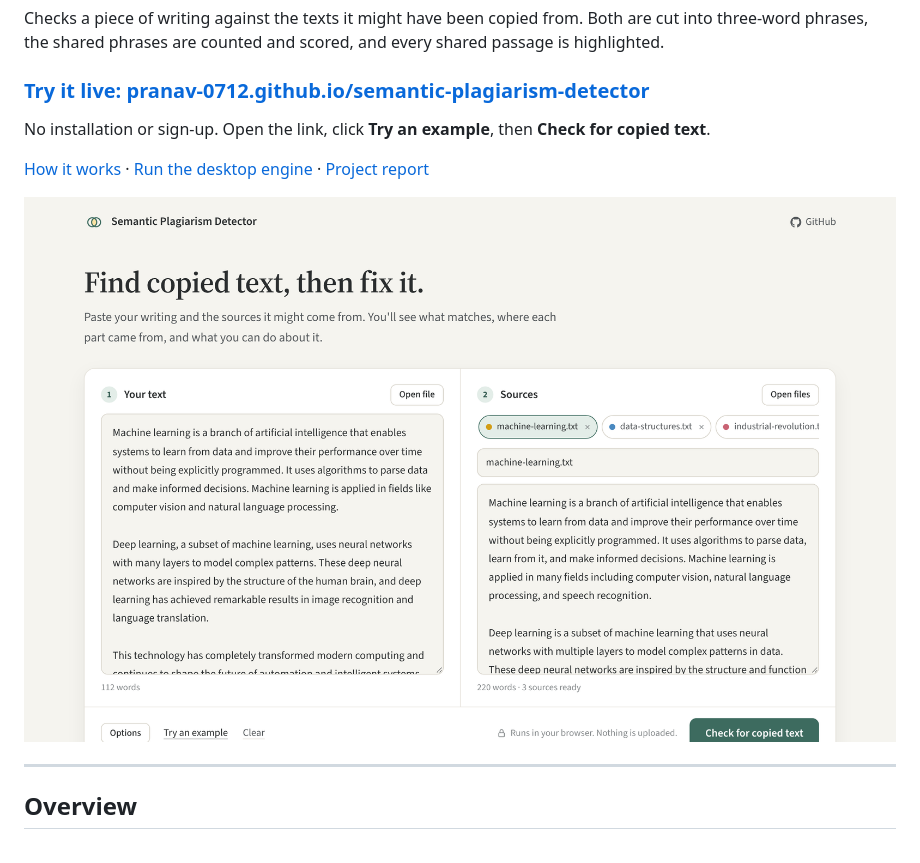
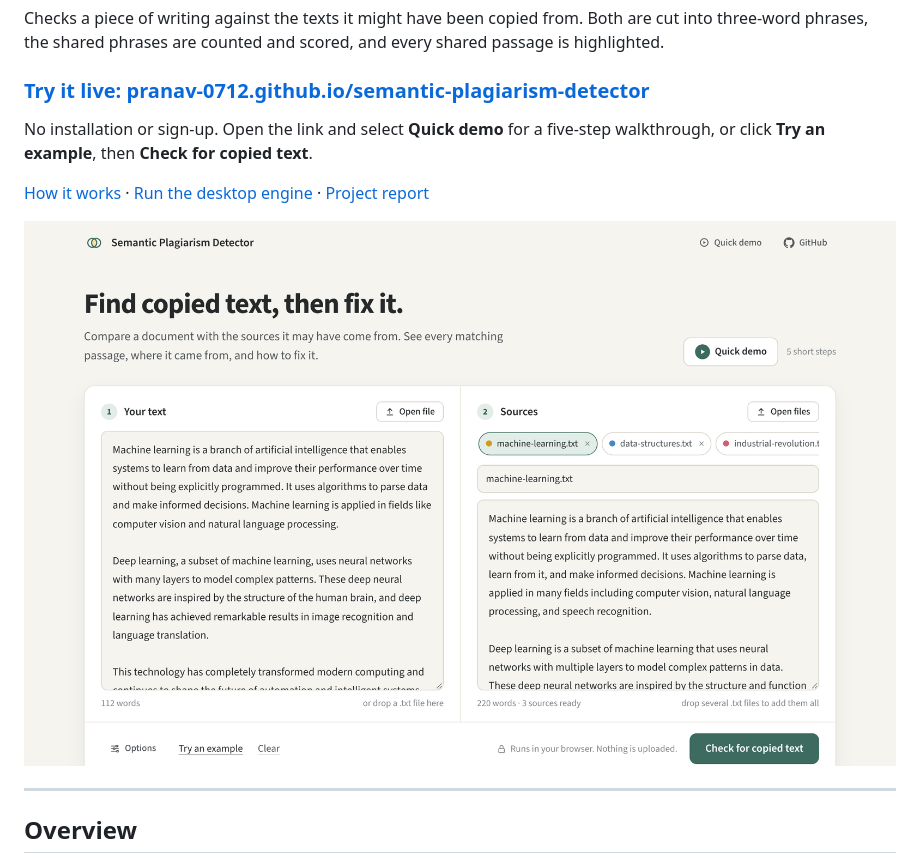
Before and after one commit to pranav-0712/semantic-plagiarism-detector, a Markdown page: README.md, the part around one of its changes. Rendered like a GitHub page; pictures changed too: docs/assets/preview.png.

```diff
--- a/README.md
+++ b/README.md
@@ -4,7 +4,7 @@ Checks a piece of writing against the texts it might have been copied from. Both
 
 ### [Try it live: pranav-0712.github.io/semantic-plagiarism-detector](https://pranav-0712.github.io/semantic-plagiarism-detector/)
 
-No installation or sign-up. Open the link, click **Try an example**, then **Check for copied text**.
+No installation or sign-up. Open the link and select **Quick demo** for a five-step walkthrough, or click **Try an example**, then **Check for copied text**.
 
 [How it works](#how-it-works) · [Run the desktop engine](#desktop-engine-c) · [Project report](docs/report.md)
 
```
Also changed, not shown: other parts of README.md (+4 -2 lines), docs/report.md (+5 -3 lines), docs/assets/results.png, docs/assets/steps.png, 1 other file.
